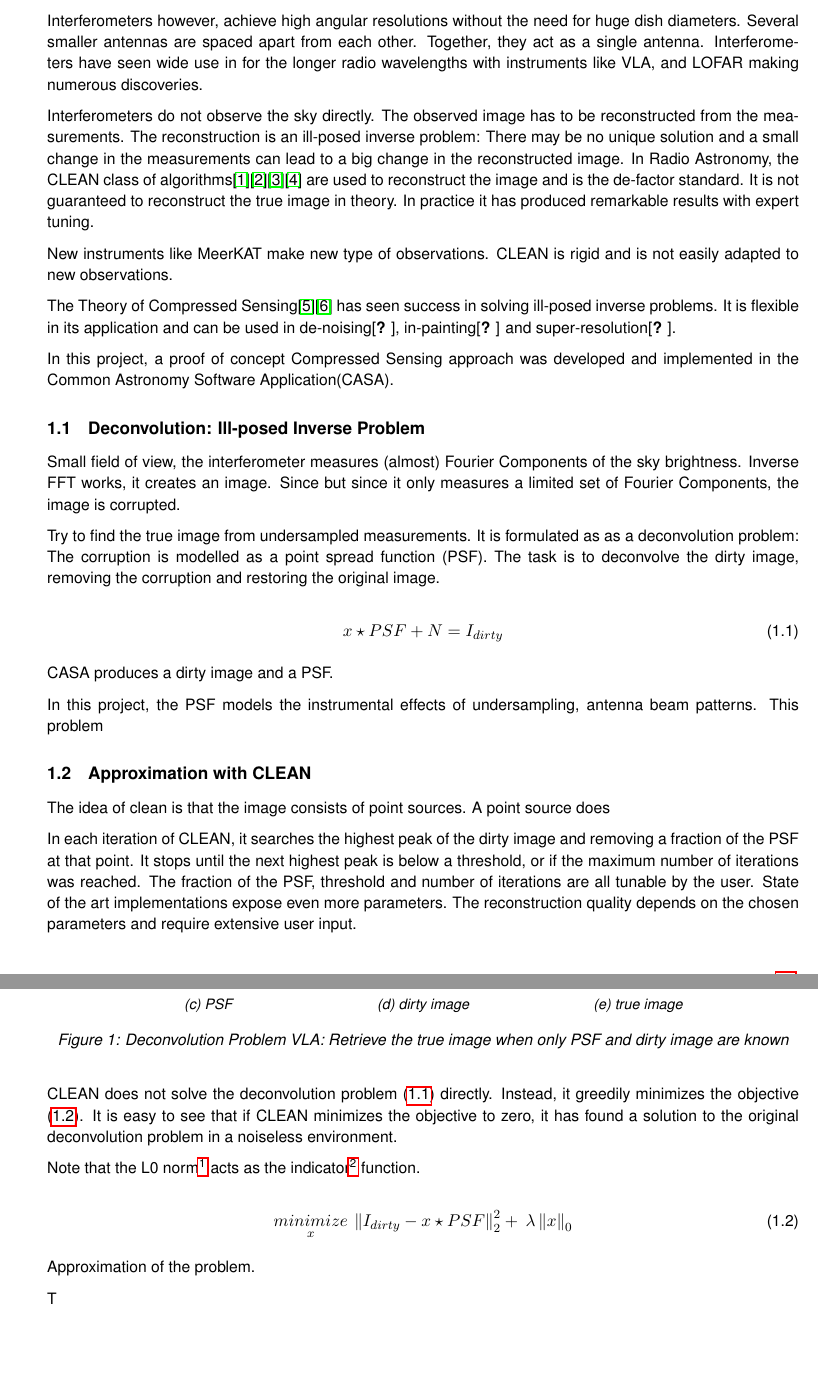
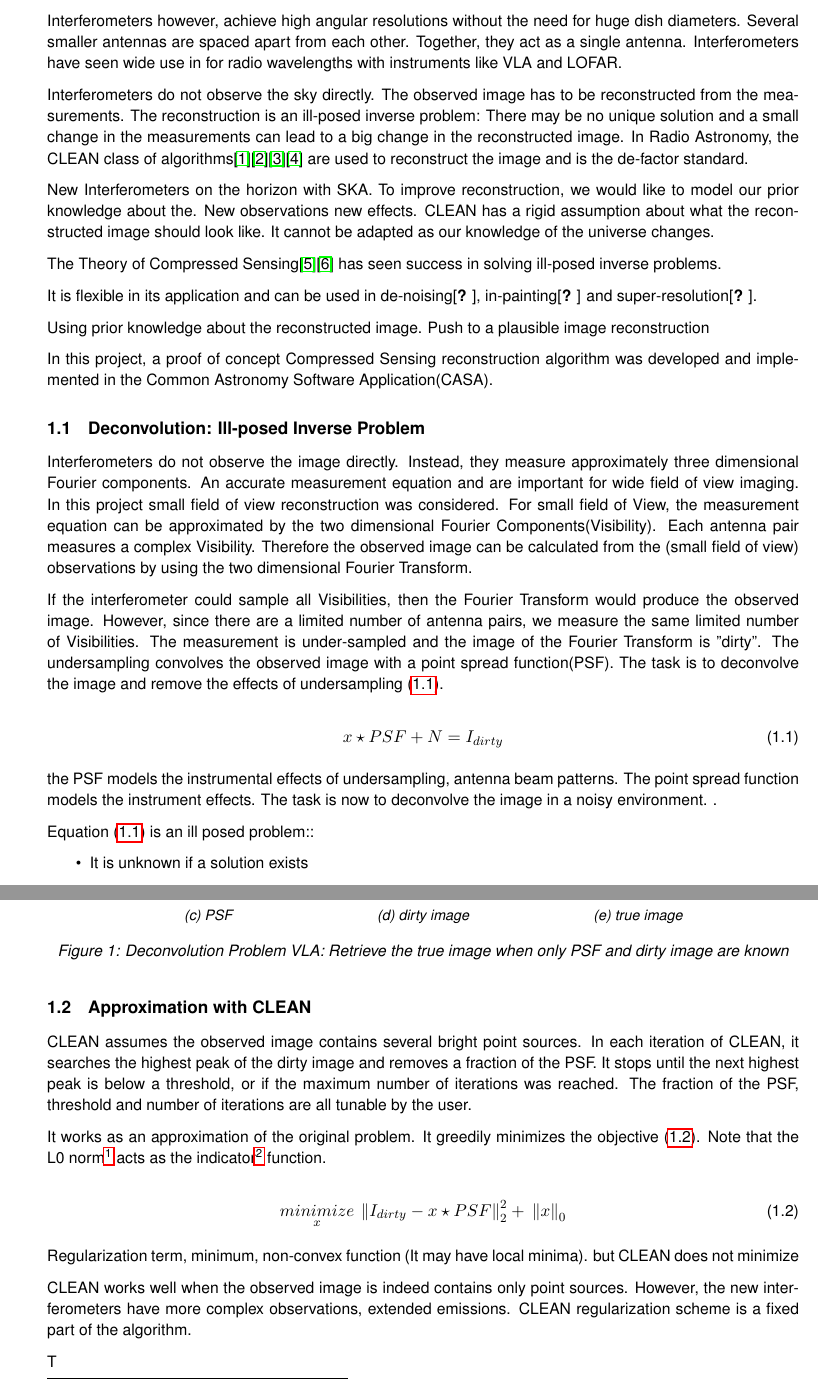
Before and after one commit to lord-blueberry/p7-doc, a LaTeX document (P7.tex, which reads chapters/01.intro/intro.tex): two parts of pages 4 and 5 of 17, joined at a grey line, cut so that both start at the same text, the shorter picture padded with empty space. Compiled offline with pdfLaTeX.

Commit message:
a lot more intro

```diff
--- a/chapters/01.intro/intro.tex
+++ b/chapters/01.intro/intro.tex
@@ -1,30 +1,40 @@
 \section{Image Reconstruction for Interferometers}\label{intro}
 The angular resolution of a radio antenna is proportional to the wavelength divided by the dish diameter. To achieve high angular resolution the diameter should be as large as possible. But real world limitations like steering accuracy and price limit the diameter. Currently the largest single dish antenna has a diameter of about 500 meters\cite{chinaFAST}.
 
-Interferometers however, achieve high angular resolutions without the need for huge dish diameters. Several smaller antennas are spaced apart from each other. Together, they act as a single antenna. Interferometers have seen wide use in for the longer radio wavelengths with instruments like VLA, and LOFAR making numerous discoveries.
+Interferometers however, achieve high angular resolutions without the need for huge dish diameters. Several smaller antennas are spaced apart from each other. Together, they act as a single antenna. Interferometers have seen wide use in for radio wavelengths with instruments like VLA and LOFAR.
 
 %The further the distance, the higher the maximum angular resolution the interferometer can achieve. several smaller antennas spaced apart from each other that act like a single large telescope.
 
-Interferometers do not observe the sky directly. The observed image has to be reconstructed from the measurements. The reconstruction is an ill-posed inverse problem: There may be no unique solution and a small change in the measurements can lead to a big change in the reconstructed image. In Radio Astronomy, the CLEAN class of algorithms\cite{hogbom1974aperture}\cite{schwab1984relaxing}\cite{rich2008multi}\cite{rau2011multi} are used to reconstruct the image and is the de-factor standard. It is not guaranteed to reconstruct the true image in theory. In practice it has produced remarkable results with expert tuning.
+Interferometers do not observe the sky directly. The observed image has to be reconstructed from the measurements. The reconstruction is an ill-posed inverse problem: There may be no unique solution and a small change in the measurements can lead to a big change in the reconstructed image. In Radio Astronomy, the CLEAN class of algorithms\cite{hogbom1974aperture}\cite{schwab1984relaxing}\cite{rich2008multi}\cite{rau2011multi} are used to reconstruct the image and is the de-factor standard.
 
-New instruments like MeerKAT make new type of observations. CLEAN is rigid and is not easily adapted to new observations.
+New Interferometers on the horizon with SKA. To improve reconstruction, we would like to model our prior knowledge about the. New observations new effects. CLEAN has a rigid assumption about what the reconstructed image should look like. It cannot be adapted as our knowledge of the universe changes.
 
-The Theory of Compressed Sensing\cite{candes2006robust}\cite{donoho2006compressed} has seen success in solving ill-posed inverse problems. It is flexible in its application and can be used in de-noising\cite{many}, in-painting\cite{many} and super-resolution\cite{many}.
+The Theory of Compressed Sensing\cite{candes2006robust}\cite{donoho2006compressed} has seen success in solving ill-posed inverse problems.
+
+It is flexible in its application and can be used in de-noising\cite{many}, in-painting\cite{many} and super-resolution\cite{many}.
+
+Using prior knowledge about the reconstructed image.
+Push to a plausible image reconstruction
 
 %Applying Compressed Sensing to wide Field of View imaging is an active field of research. In the last decade numerous approaches have been developed showing the potential of Compressed Sensing: Accurately modelling the effects of wide Field of View imaging, while reducing the tunable parameters and possibly super-resolved images\cite{garsden2015lofar}. Current research focuses on how the effects of wide Field of View can be accurately modelled while still being computationally efficient.
 
-In this project, a proof of concept Compressed Sensing approach was developed and implemented in the Common Astronomy Software Application(CASA).
+In this project, a proof of concept Compressed Sensing reconstruction algorithm was developed and implemented in the Common Astronomy Software Application(CASA).
+
 %The approach is focused on small Field of View imaging and the reduction of expert intervention.
 
 \subsection{Deconvolution: Ill-posed Inverse Problem}
-Small field of view, the interferometer measures (almost) Fourier Components of the sky brightness. Inverse FFT works, it creates an image. Since but since it only measures a limited set of Fourier Components, the image is corrupted.
+Interferometers do not observe the image directly. Instead, they measure approximately three dimensional Fourier components. An accurate measurement equation and are important for wide field of view imaging. In this project small field of view reconstruction was considered. For small field of View, the measurement equation can be approximated by the two dimensional Fourier Components(Visibility). Each antenna pair measures a complex Visibility. Therefore the observed image can be calculated from the (small field of view) observations by using the two dimensional Fourier Transform.
 
-Try to find the true image from undersampled measurements. It is formulated as as a deconvolution problem: The corruption is modelled as a point spread function (PSF). The task is to deconvolve the dirty image, removing the corruption and restoring the original image.
+If the interferometer could sample all Visibilities, then the Fourier Transform would produce the observed image. However, since there are a limited number of antenna pairs, we  measure the same limited number of Visibilities. The measurement is under-sampled and the image of the Fourier Transform is "dirty". The undersampling convolves the observed image with a point spread function(PSF). The task is to deconvolve the image and remove the effects of undersampling \eqref{intro:eq:deconvolve}.
 
 \begin{equation}\label{intro:eq:deconvolve}
 x \star  PSF + N = I_{dirty}
 \end{equation}
 
-CASA produces a dirty image and a PSF.
+the PSF models the instrumental effects of undersampling, antenna beam patterns.
+The point spread function models the instrument effects. The task is now to deconvolve the image in a noisy environment.  .
 
-In this project, the PSF models the instrumental effects of undersampling, antenna beam patterns. This problem
+Equation \eqref{intro:eq:deconvolve} is an ill posed problem::
+\begin{itemize}
+	\item It is unknown if a solution exists
+	\item There may be many solutions
@@ -66,19 +84,19 @@ In this project, the PSF models the instrumental effects of undersampling, anten
 
 
 \subsection{Approximation with CLEAN}
-The idea of clean is that the image consists of point sources. A point source does
+CLEAN assumes the observed image contains several bright point sources. In each iteration of CLEAN, it searches the highest peak of the dirty image and removes a fraction of the PSF. It stops until the next highest peak is below a threshold, or if the maximum number of iterations was reached. The fraction of the PSF, threshold and number of iterations are all tunable by the user.
 
-In each iteration of CLEAN, it searches the highest peak of the dirty image and removing a fraction of the PSF at that point. It stops until the next highest peak is below a threshold, or if the maximum number of iterations was reached. The fraction of the PSF, threshold and number of iterations are all tunable by the user. State of the art implementations expose even more parameters. The reconstruction quality depends on the chosen parameters and require extensive user input.
-
-CLEAN does not solve the deconvolution problem \eqref{intro:eq:deconvolve} directly. Instead, it greedily minimizes the objective \eqref{intro:eq:clean}. It is easy to see that if CLEAN minimizes the objective to zero, it has found a solution to the original deconvolution problem in a noiseless environment.
-
+It works as an approximation of the original problem. It greedily minimizes the objective \eqref{intro:eq:clean}.
 Note that the L0 norm\footnote{This is a common abuse of notation in Compressed Sensing literature: The "L0 norm" is not a norm.} acts as the indicator\footnote{For the L0 norm to work we need to define $0^0 = 0$} function.
 
 \begin{equation}\label{intro:eq:clean}
-\underset{x}{minimize} \: \left \| I_{dirty} - x \star PSF \right \|_2^2 + \: \lambda \left \| x \right \|_0
+\underset{x}{minimize} \: \left \| I_{dirty} - x \star PSF \right \|_2^2 + \: \left \| x \right \|_0
 \end{equation}
 
-Approximation of the problem.
+Regularization term, minimum, non-convex function (It may have local minima). but CLEAN does not minimize
+
+CLEAN works well when the observed image is indeed contains only point sources. However, the new interferometers have more complex observations, extended emissions. CLEAN regularization scheme is a fixed part of the algorithm.
+
 %Since the original problem is ill-posed, the objective \eqref{intro:eq:clean} may have several zero points. In practice, CLEAN is stopped before it reaches zero. The addition of noise can add spurious peaks in the dirty image. By stopping early, CLEAN regularizes the objective. It assumes only a limited number of point sources exist in the image. The larger the magnitude of the peak, the more likely it is to be a real point source.
 
 %In short, CLEAN does a greedy approximation of the deconvolution problem, and assumes the resulting image consists out of a few point sources. The question remains, how close the CLEAN approximation is to the true image? If the true image consists out of a few point sources, CLEAN produces a good approximation. Extended emissions however are harder for CLEAN to reproduce. The peak of extended sources is lower than that of point sources. It is harder for CLEAN to distinguish extended sources from noise.
```
Also changed, not shown: chapters/04.cs/cs.tex (+8 -1 lines), chapters/06.conclusion/conclusion.tex (+4 -1 lines), P7.pdf, chapters/01.intro/intro.tex (18 more changed lines).
